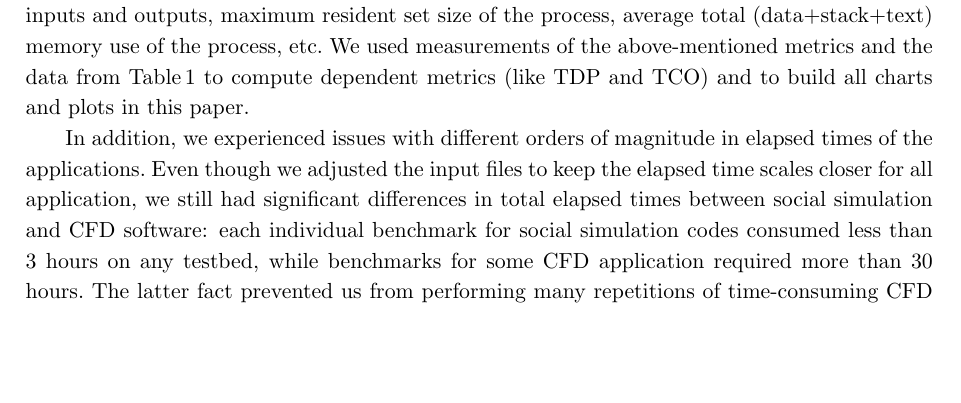
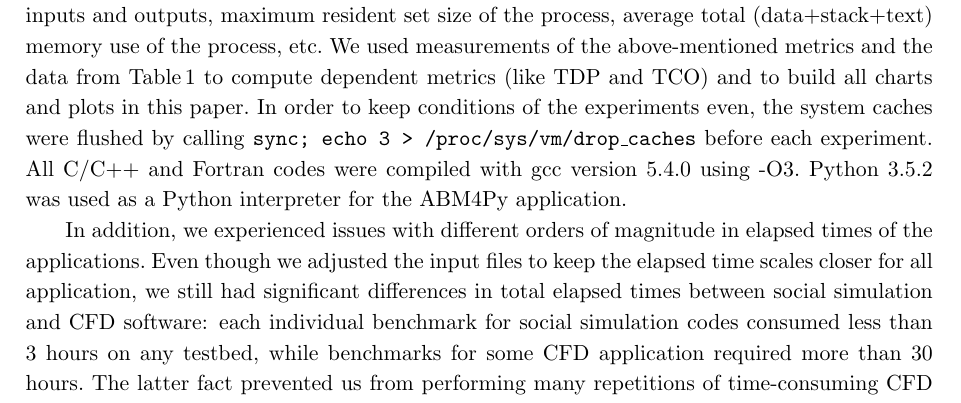
Before and after one commit to SGo-Go/2019_superfri_paper, a LaTeX document (paper.tex, which reads measuring.tex): part of page 6 of 17, cut so that both start at the same text, the shorter picture padded with empty space. Compiled offline with pdfLaTeX.

Commit message:
Added information about cold cache and compilers to experimental setup section.

```diff
--- a/measuring.tex
+++ b/measuring.tex
@@ -28,7 +28,14 @@ average total (data+stack+text) memory use of the process,
 etc.
 We used measurements of the above-mentioned metrics and the data from Table\,\ref{tab:clusterconfig}
 to compute dependent metrics (like TDP and TCO) and to build all charts and plots in this paper.
-%% All codes were compiled with gcc version 4.8.2 using -O3.
+In order to keep conditions of the experiments even, % (cold caches),
+the system caches were flushed by calling
+\texttt{sync; echo 3 > /proc/sys/vm/drop\_caches} before each experiment.
+All C/C++ and Fortran codes were compiled with gcc version 5.4.0 using -O3.
+Python 3.5.2 was used as a Python interpreter for the ABM4Py application.
+
+%% http://coegss.eu/wp-content/uploads/2018/02/D5.7.pdf
+%% http://coegss.eu/wp-content/uploads/2018/11/D5.8.pdf
 
 In addition, we experienced issues with different orders of magnitude in elapsed times of the applications.
 Even though we adjusted the input files to keep the elapsed time scales closer for all application,
```
Also changed, not shown: analysis.tex (+0 -2 lines), cfdapps_plots.tex (+1 -0 lines), socapps_plots.tex (+1 -0 lines), measuring.tex (2 more changed lines).
